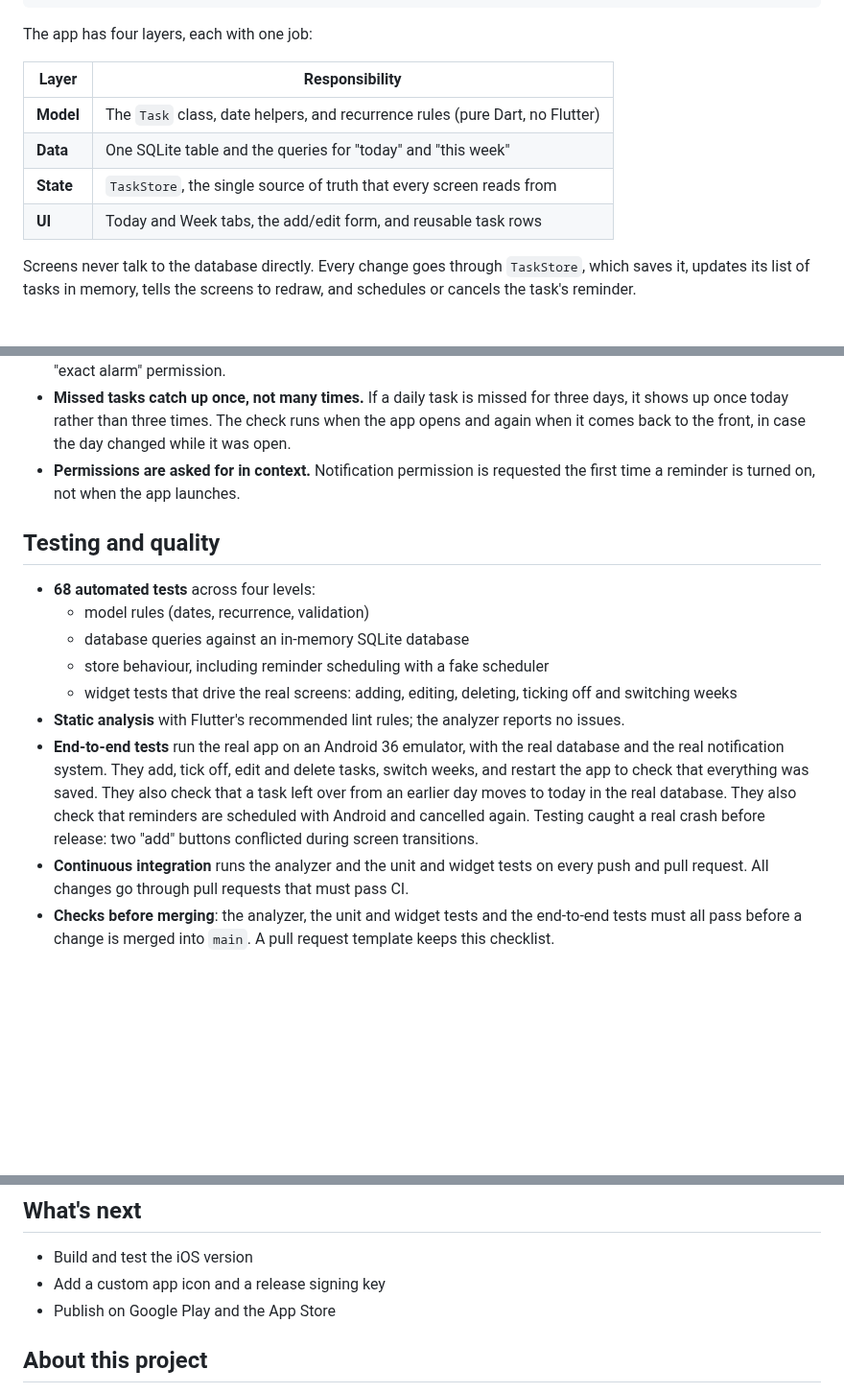
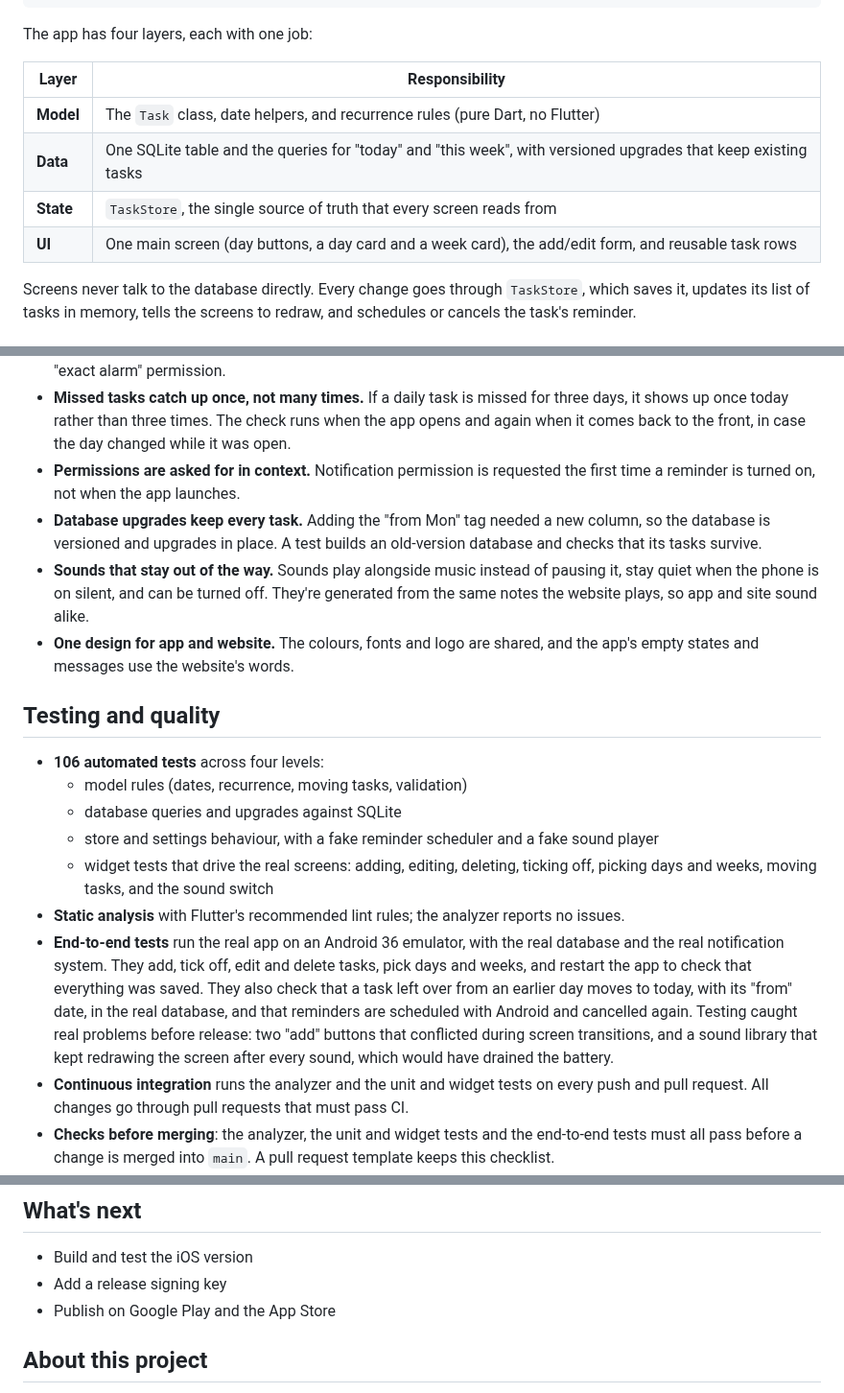
Before and after one commit to Bron222/Overwith-showcase, a Markdown page: README.md, 3 parts joined by grey strips. Shown at 96% size. Rendered like a GitHub page; blank space fills up the shorter version.

```diff
--- a/README.md
+++ b/README.md
@@ -51,9 +57,9 @@ The app has four layers, each with one job:
 | Layer | Responsibility |
 | --- | --- |
 | **Model** | The `Task` class, date helpers, and recurrence rules (pure Dart, no Flutter) |
-| **Data** | One SQLite table and the queries for "today" and "this week" |
+| **Data** | One SQLite table and the queries for "today" and "this week", with versioned upgrades that keep existing tasks |
 | **State** | `TaskStore`, the single source of truth that every screen reads from |
-| **UI** | Today and Week tabs, the add/edit form, and reusable task rows |
+| **UI** | One main screen (day buttons, a day card and a week card), the add/edit form, and reusable task rows |
 
 Screens never talk to the database directly. Every change goes through `TaskStore`, which saves it, updates its list of tasks in memory, tells the screens to redraw, and schedules or cancels the task's reminder.
 
@@ -67,16 +73,19 @@ Screens never talk to the database directly. Every change goes through `TaskStor
 - **Inexact alarms on Android.** Reminders may arrive a few minutes late, but the app avoids Google Play's restricted "exact alarm" permission.
 - **Missed tasks catch up once, not many times.** If a daily task is missed for three days, it shows up once today rather than three times. The check runs when the app opens and again when it comes back to the front, in case the day changed while it was open.
 - **Permissions are asked for in context.** Notification permission is requested the first time a reminder is turned on, not when the app launches.
+- **Database upgrades keep every task.** Adding the "from Mon" tag needed a new column, so the database is versioned and upgrades in place. A test builds an old-version database and checks that its tasks survive.
+- **Sounds that stay out of the way.** Sounds play alongside music instead of pausing it, stay quiet when the phone is on silent, and can be turned off. They're generated from the same notes the website plays, so app and site sound alike.
+- **One design for app and website.** The colours, fonts and logo are shared, and the app's empty states and messages use the website's words.
 
 ## Testing and quality
 
-- **68 automated tests** across four levels:
-  - model rules (dates, recurrence, validation)
-  - database queries against an in-memory SQLite database
-  - store behaviour, including reminder scheduling with a fake scheduler
-  - widget tests that drive the real screens: adding, editing, deleting, ticking off and switching weeks
+- **106 automated tests** across four levels:
+  - model rules (dates, recurrence, moving tasks, validation)
+  - database queries and upgrades against SQLite
+  - store and settings behaviour, with a fake reminder scheduler and a fake sound player
+  - widget tests that drive the real screens: adding, editing, deleting, ticking off, picking days and weeks, moving tasks, and the sound switch
 - **Static analysis** with Flutter's recommended lint rules; the analyzer reports no issues.
-- **End-to-end tests** run the real app on an Android 36 emulator, with the real database and the real notification system. They add, tick off, edit and delete tasks, switch weeks, and restart the app to check that everything was saved. They also check that a task left over from an earlier day moves to today in the real database. They also check that reminders are scheduled with Android and cancelled again. Testing caught a real crash before release: two "add" buttons conflicted during screen transitions.
+- **End-to-end tests** run the real app on an Android 36 emulator, with the real database and the real notification system. They add, tick off, edit and delete tasks, pick days and weeks, and restart the app to check that everything was saved. They also check that a task left over from an earlier day moves to today, with its "from" date, in the real database, and that reminders are scheduled with Android and cancelled again. Testing caught real problems before release: two "add" buttons that conflicted during screen transitions, and a sound library that kept redrawing the screen after every sound, which would have drained the battery.
 - **Continuous integration** runs the analyzer and the unit and widget tests on every push and pull request. All changes go through pull requests that must pass CI.
 - **Checks before merging**: the analyzer, the unit and widget tests and the end-to-end tests must all pass before a change is merged into `main`. A pull request template keeps this checklist.
 
@@ -94,7 +103,7 @@ Screens never talk to the database directly. Every change goes through `TaskStor
 ## What's next
 
 - Build and test the iOS version
-- Add a custom app icon and a release signing key
+- Add a release signing key
 - Publish on Google Play and the App Store
 
 ## About this project
```
Also changed, not shown: other parts of README.md (+13 -7 lines), screenshots/day.png (added), screenshots/edit-task.png, screenshots/today-dark.png, screenshots/today.png, screenshots/week.png (deleted).
